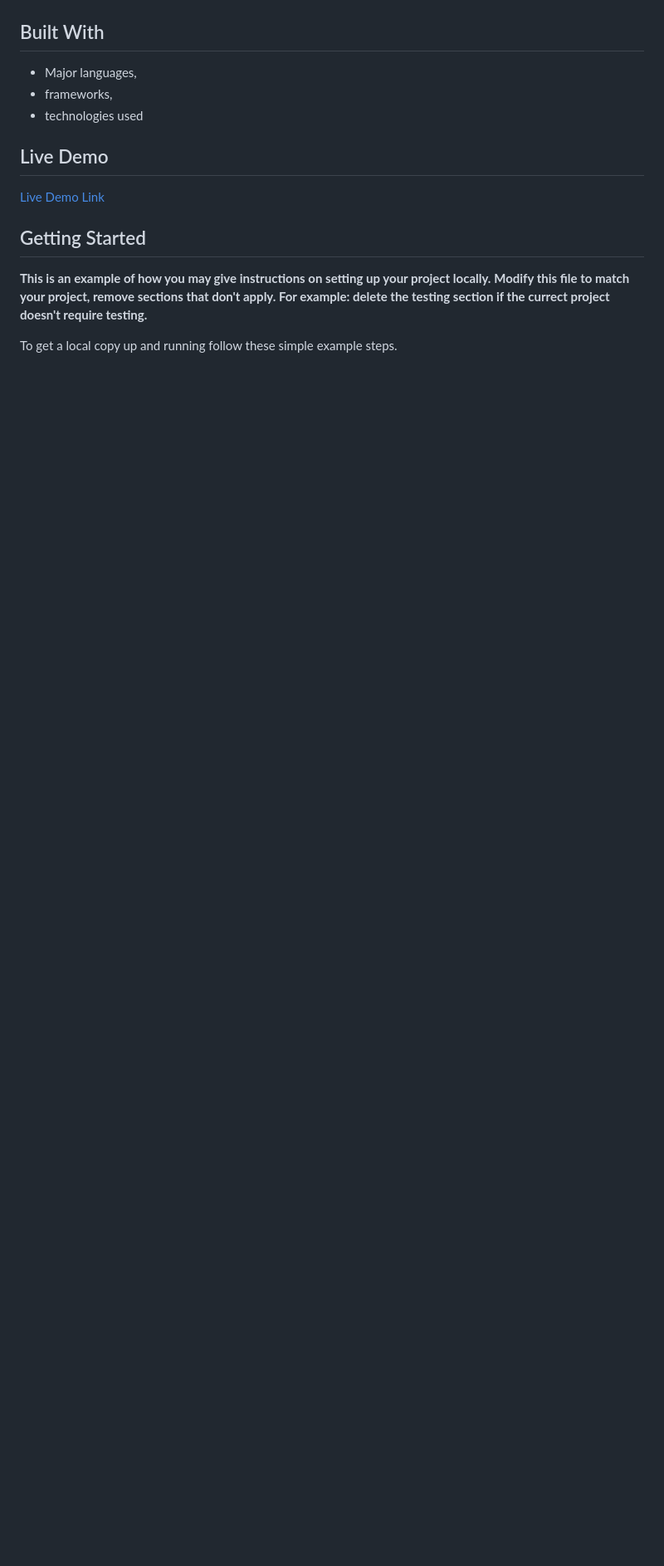
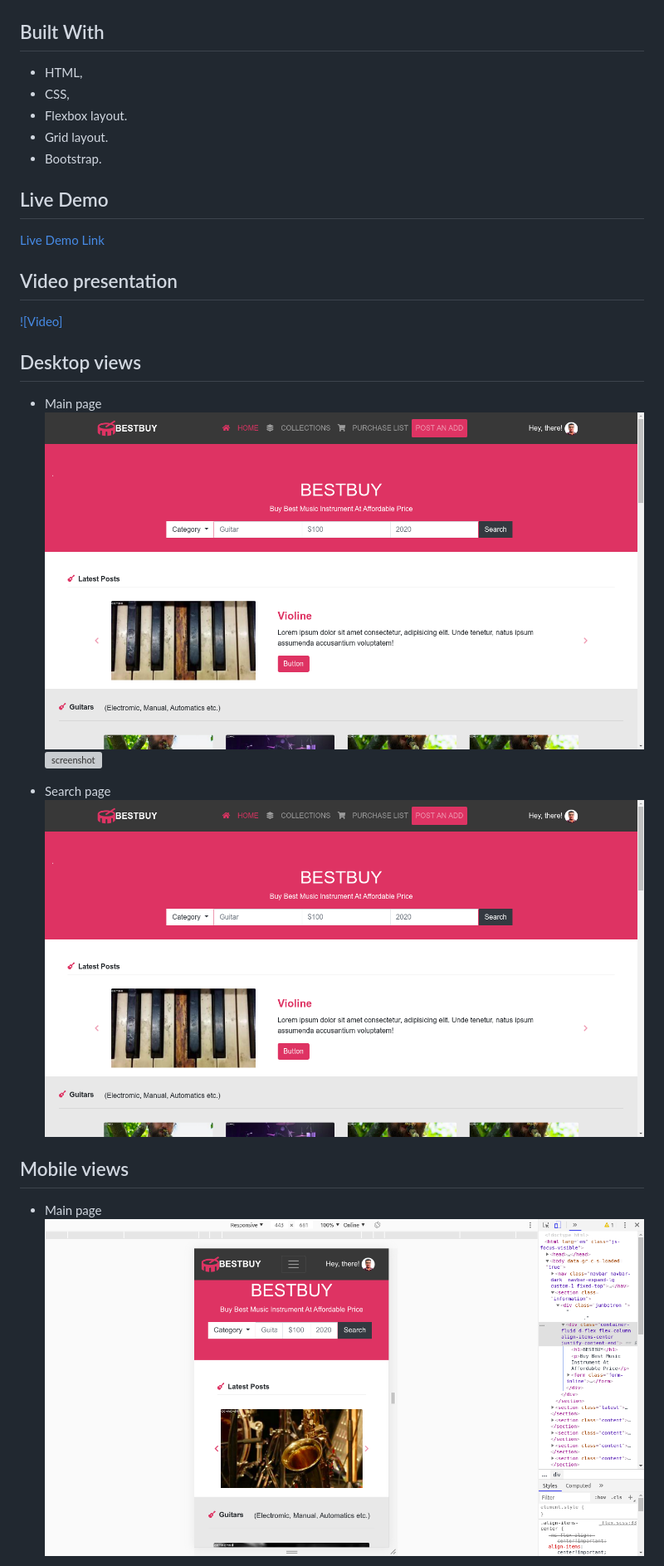
Before and after one commit to hemantso/bestbuy, a Markdown page: README.md, the part around the change printed below. Shown: that part at 83% size. Drawn GitHub-style; pictures changed too: images/Screenshot1.png (added), images/home.png (added); blank space fills up the shorter version; grey boxes are pictures that could not be loaded.

```diff
--- a/README.md
+++ b/README.md
@@ -9,9 +5,11 @@ Additional description about the project and its features.
 
 ## Built With
 
-- Major languages,
-- frameworks,
-- technologies used
+- HTML,
+- CSS,
+- Flexbox layout.
+- Grid layout.
+- Bootstrap.
 
 ## Live Demo
 
@@ -19,10 +17,18 @@ Additional description about the project and its features.
 
 
-## Getting Started
+## Video presentation
 
-**This is an example of how you may give instructions on setting up your project locally.**
-**Modify this file to match your project, remove sections that don't apply. For example: delete the testing section if the currect project doesn't require testing.**
+[![Video]]()
+
+## Desktop views
+- Main page
+![screenshot](./images/Screenshot1.png) ![screenshot](images/readme-images/2.png)
+
+- Search page
+![screenshot](./images/Screenshot1.png)
 
 
-To get a local copy up and running follow these simple example steps.
+## Mobile views
+- Main page
+![screenshot](./images/home.png)
 
```
Also changed, not shown: other parts of README.md (+20 -33 lines), images/Screenshot2.png (added), images/search.png (added), 2 other files.
